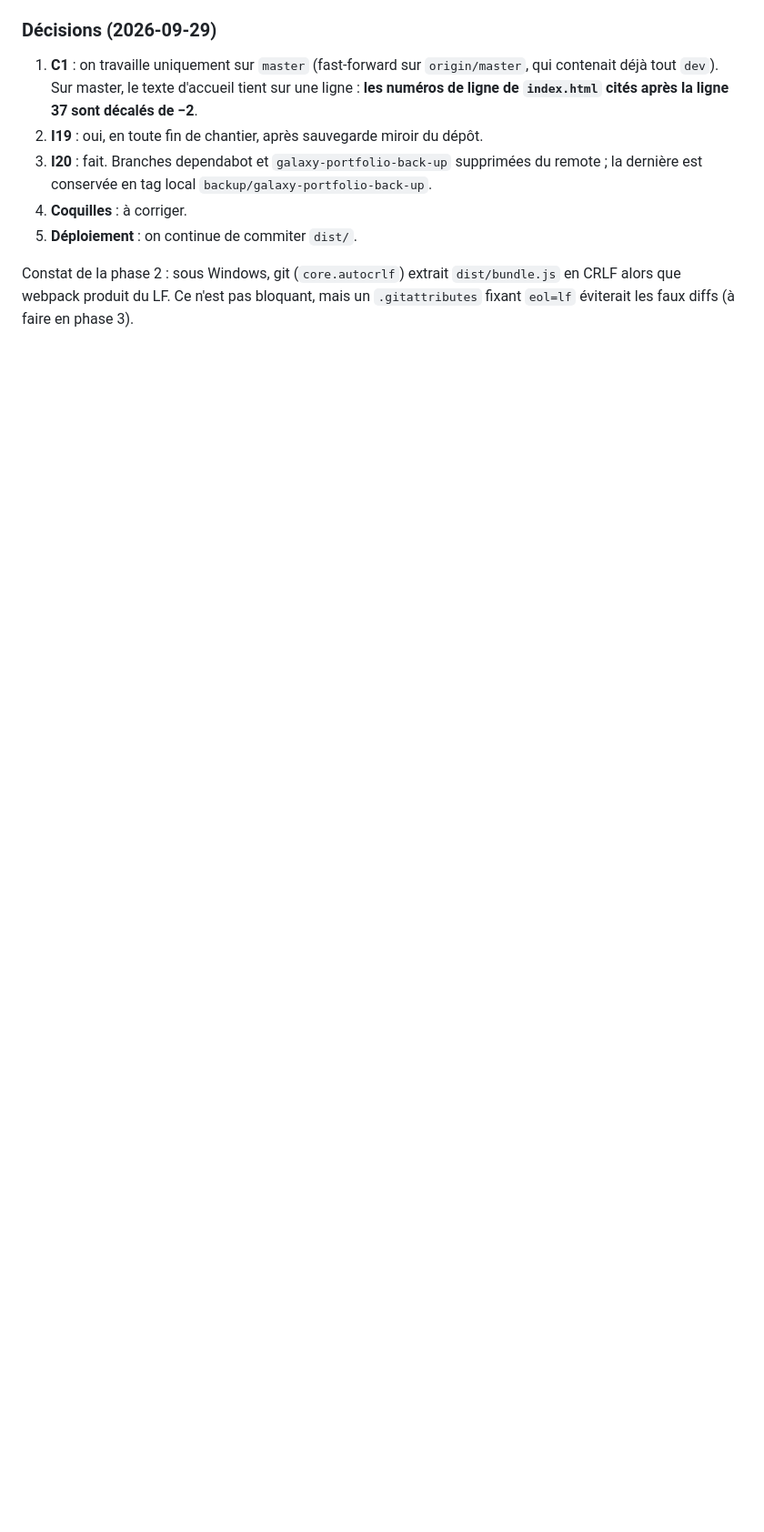
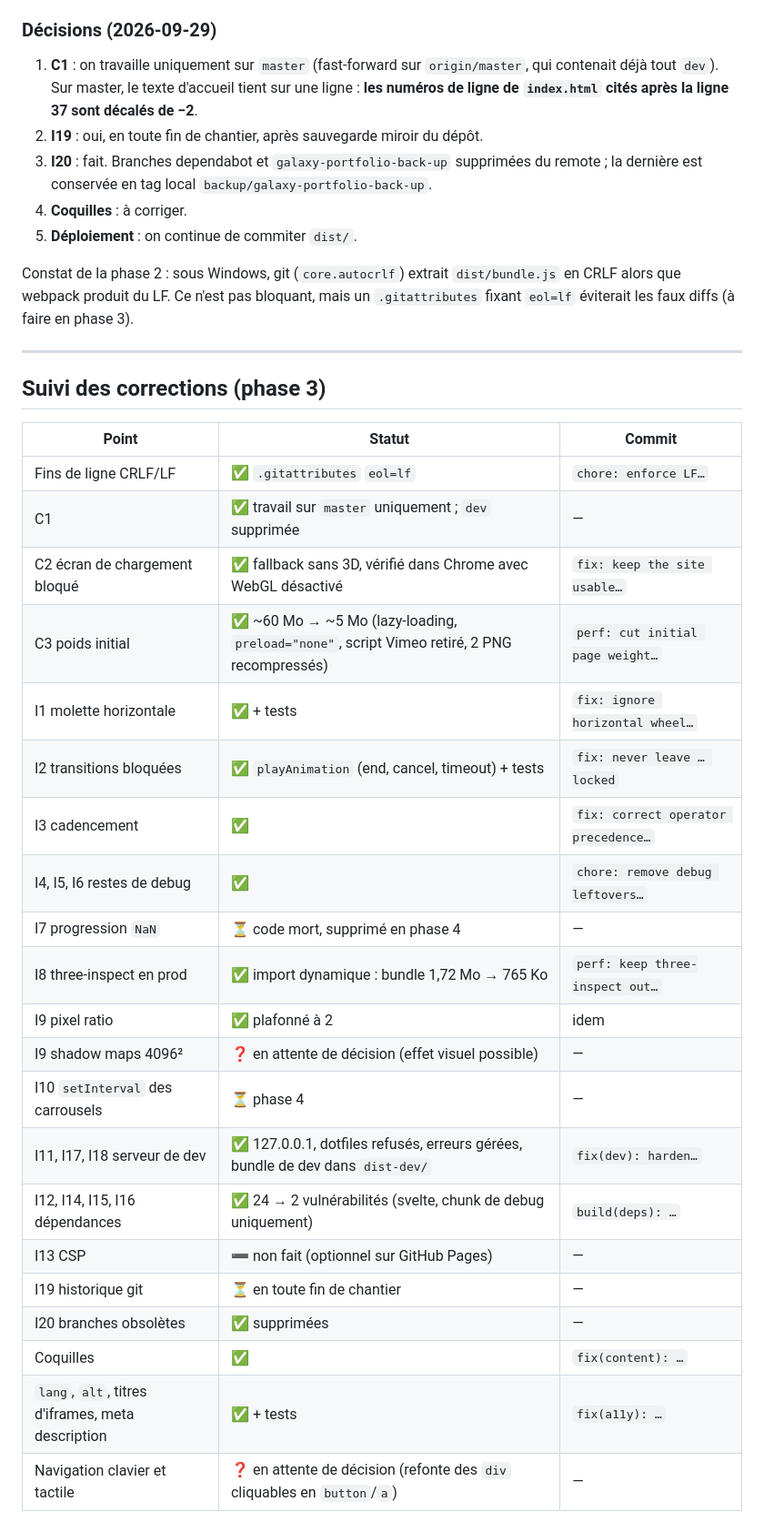
Before and after one commit to valentinMachado/valentinMachado.github.io, a Markdown page: AUDIT.md, the part around the change. Shown at 91% size. GitHub-like rendering; blank space fills up the shorter version.

Commit message:
docs(audit): track phase 3 progress
Co-Authored-By: Claude Opus 5.5 <noreply@anthropic.com>

```diff
--- a/AUDIT.md
+++ b/AUDIT.md
@@ -178,3 +178,31 @@ Le cœur du code dépend de WebGL et de l'animation CSS ; je propose de tester c
 5. **Déploiement** : on continue de commiter `dist/`.
 
 Constat de la phase 2 : sous Windows, git (`core.autocrlf`) extrait `dist/bundle.js` en CRLF alors que webpack produit du LF. Ce n'est pas bloquant, mais un `.gitattributes` fixant `eol=lf` éviterait les faux diffs (à faire en phase 3).
+
+---
+
+## Suivi des corrections (phase 3)
+
+| Point | Statut | Commit |
+|---|---|---|
+| Fins de ligne CRLF/LF | ✅ `.gitattributes` `eol=lf` | `chore: enforce LF…` |
+| C1 | ✅ travail sur `master` uniquement ; `dev` supprimée | — |
+| C2 écran de chargement bloqué | ✅ fallback sans 3D, vérifié dans Chrome avec WebGL désactivé | `fix: keep the site usable…` |
+| C3 poids initial | ✅ ~60 Mo → ~5 Mo (lazy-loading, `preload="none"`, script Vimeo retiré, 2 PNG recompressés) | `perf: cut initial page weight…` |
+| I1 molette horizontale | ✅ + tests | `fix: ignore horizontal wheel…` |
+| I2 transitions bloquées | ✅ `playAnimation` (end, cancel, timeout) + tests | `fix: never leave … locked` |
+| I3 cadencement | ✅ | `fix: correct operator precedence…` |
+| I4, I5, I6 restes de debug | ✅ | `chore: remove debug leftovers…` |
+| I7 progression `NaN` | ⏳ code mort, supprimé en phase 4 | — |
+| I8 three-inspect en prod | ✅ import dynamique : bundle 1,72 Mo → 765 Ko | `perf: keep three-inspect out…` |
+| I9 pixel ratio | ✅ plafonné à 2 | idem |
+| I9 shadow maps 4096² | ❓ en attente de décision (effet visuel possible) | — |
+| I10 `setInterval` des carrousels | ⏳ phase 4 | — |
+| I11, I17, I18 serveur de dev | ✅ 127.0.0.1, dotfiles refusés, erreurs gérées, bundle de dev dans `dist-dev/` | `fix(dev): harden…` |
+| I12, I14, I15, I16 dépendances | ✅ 24 → 2 vulnérabilités (svelte, chunk de debug uniquement) | `build(deps): …` |
+| I13 CSP | ➖ non fait (optionnel sur GitHub Pages) | — |
+| I19 historique git | ⏳ en toute fin de chantier | — |
+| I20 branches obsolètes | ✅ supprimées | — |
+| Coquilles | ✅ | `fix(content): …` |
+| `lang`, `alt`, titres d'iframes, meta description | ✅ + tests | `fix(a11y): …` |
+| Navigation clavier et tactile | ❓ en attente de décision (refonte des `div` cliquables en `button`/`a`) | — |
```
